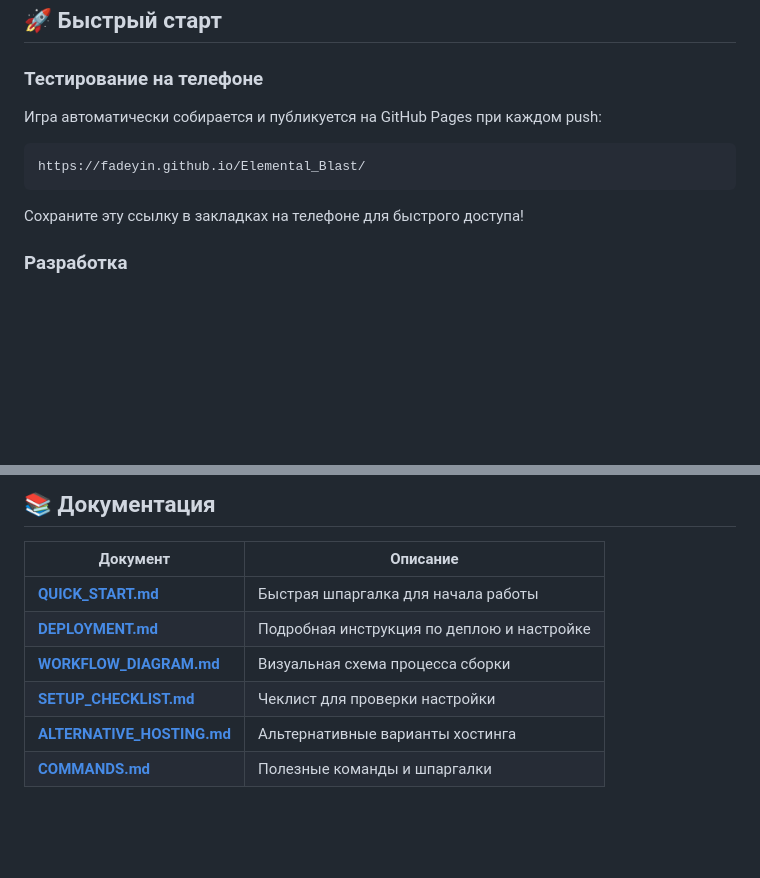
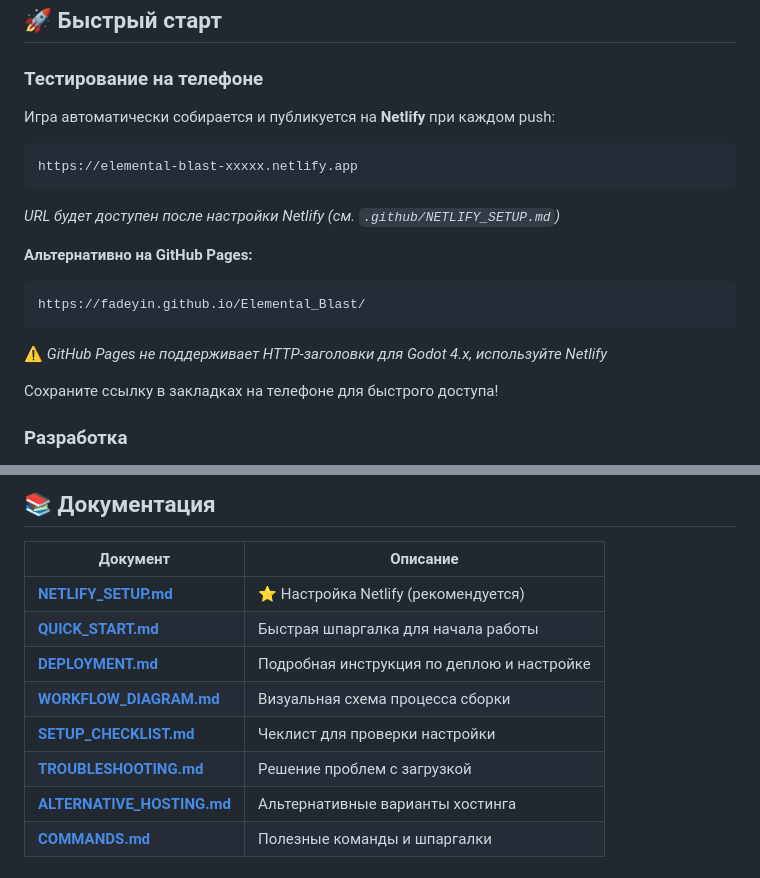
Before and after one commit to Fadeyin/Elemental_Blast, a Markdown page: README.md, 2 parts joined by grey strips. Rendered like a GitHub page; blank space fills up the shorter version.

Commit message:
Обновлён README с информацией о Netlify как основном хостинге
Co-authored-by: Fadey <Fadeyin@users.noreply.github.com>

````diff
--- a/README.md
+++ b/README.md
@@ -10,13 +10,21 @@ Match-3 головоломка на Godot Engine 4.6
 
 ### Тестирование на телефоне
 
-Игра автоматически собирается и публикуется на GitHub Pages при каждом push:
+Игра автоматически собирается и публикуется на **Netlify** при каждом push:
 
+```
+https://elemental-blast-xxxxx.netlify.app
+```
+
+*URL будет доступен после настройки Netlify (см. `.github/NETLIFY_SETUP.md`)*
+
+**Альтернативно на GitHub Pages:**
 ```
 https://fadeyin.github.io/Elemental_Blast/
 ```
+⚠️ *GitHub Pages не поддерживает HTTP-заголовки для Godot 4.x, используйте Netlify*
 
-Сохраните эту ссылку в закладках на телефоне для быстрого доступа!
+Сохраните ссылку в закладках на телефоне для быстрого доступа!
 
 ### Разработка
 
@@ -71,10 +79,12 @@ https://fadeyin.github.io/Elemental_Blast/
 
 | Документ | Описание |
 |----------|----------|
+| **[NETLIFY_SETUP.md](.github/NETLIFY_SETUP.md)** | ⭐ Настройка Netlify (рекомендуется) |
 | **[QUICK_START.md](.github/QUICK_START.md)** | Быстрая шпаргалка для начала работы |
 | **[DEPLOYMENT.md](DEPLOYMENT.md)** | Подробная инструкция по деплою и настройке |
 | **[WORKFLOW_DIAGRAM.md](.github/WORKFLOW_DIAGRAM.md)** | Визуальная схема процесса сборки |
 | **[SETUP_CHECKLIST.md](.github/SETUP_CHECKLIST.md)** | Чеклист для проверки настройки |
+| **[TROUBLESHOOTING.md](.github/TROUBLESHOOTING.md)** | Решение проблем с загрузкой |
 | **[ALTERNATIVE_HOSTING.md](.github/ALTERNATIVE_HOSTING.md)** | Альтернативные варианты хостинга |
 | **[COMMANDS.md](COMMANDS.md)** | Полезные команды и шпаргалки |
 
````
